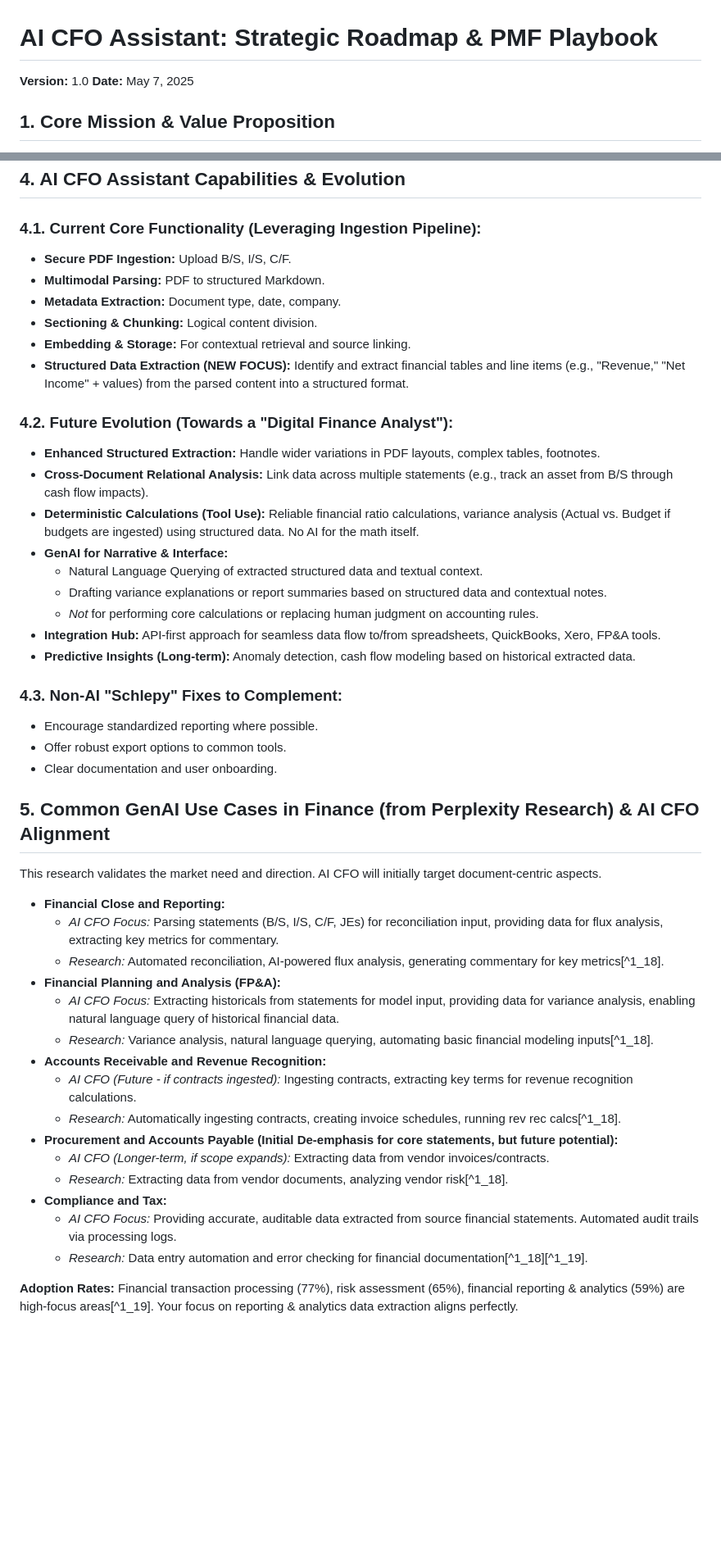
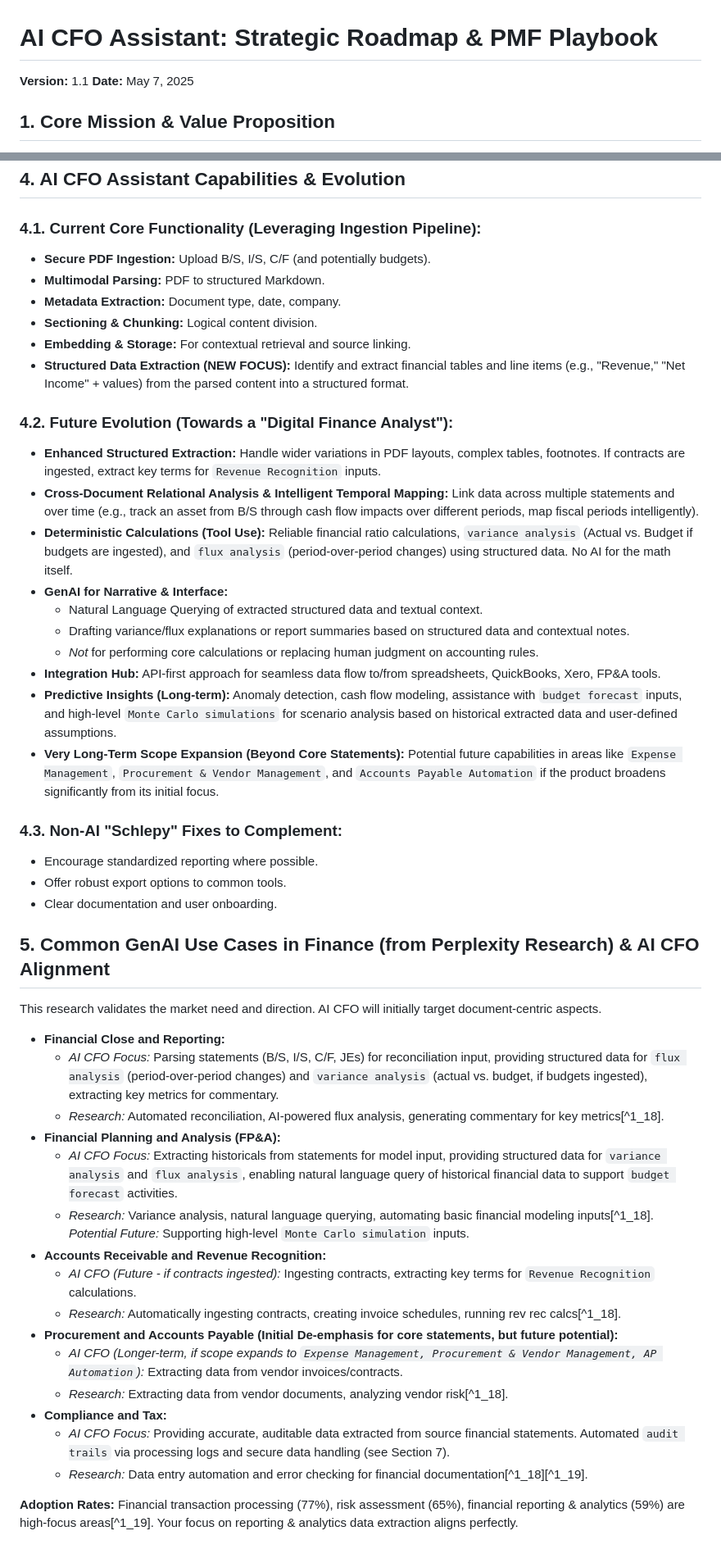
Before and after one commit to BryanTheLai/StackRAG-Backend, a Markdown page: docs/pmf.md, 2 parts joined by grey strips. Shown: that part at 82% size. Drawn GitHub-style; blank space fills up the shorter version.

```diff
--- a/docs/pmf.md
+++ b/docs/pmf.md
@@ -1,6 +1,6 @@
 # AI CFO Assistant: Strategic Roadmap & PMF Playbook
 
-**Version:** 1.0
+**Version:** 1.1
 **Date:** May 7, 2025
 
 ## 1. Core Mission & Value Proposition
@@ -80,7 +81,7 @@ PMF is the paramount goal. It will be achieved by relentlessly solving a specifi
 
 ### 4.1. Current Core Functionality (Leveraging Ingestion Pipeline):
 
-*   **Secure PDF Ingestion:** Upload B/S, I/S, C/F.
+*   **Secure PDF Ingestion:** Upload B/S, I/S, C/F (and potentially budgets).
 *   **Multimodal Parsing:** PDF to structured Markdown.
 *   **Metadata Extraction:** Document type, date, company.
 *   **Sectioning & Chunking:** Logical content division.
@@ -89,15 +90,16 @@ PMF is the paramount goal. It will be achieved by relentlessly solving a specifi
 
 ### 4.2. Future Evolution (Towards a "Digital Finance Analyst"):
 
-*   **Enhanced Structured Extraction:** Handle wider variations in PDF layouts, complex tables, footnotes.
-*   **Cross-Document Relational Analysis:** Link data across multiple statements (e.g., track an asset from B/S through cash flow impacts).
-*   **Deterministic Calculations (Tool Use):** Reliable financial ratio calculations, variance analysis (Actual vs. Budget if budgets are ingested) using structured data. No AI for the math itself.
+*   **Enhanced Structured Extraction:** Handle wider variations in PDF layouts, complex tables, footnotes. If contracts are ingested, extract key terms for `Revenue Recognition` inputs.
+*   **Cross-Document Relational Analysis & Intelligent Temporal Mapping:** Link data across multiple statements and over time (e.g., track an asset from B/S through cash flow impacts over different periods, map fiscal periods intelligently).
+*   **Deterministic Calculations (Tool Use):** Reliable financial ratio calculations, `variance analysis` (Actual vs. Budget if budgets are ingested), and `flux analysis` (period-over-period changes) using structured data. No AI for the math itself.
 *   **GenAI for Narrative & Interface:**
     *   Natural Language Querying of extracted structured data and textual context.
-    *   Drafting variance explanations or report summaries based on structured data and contextual notes.
+    *   Drafting variance/flux explanations or report summaries based on structured data and contextual notes.
     *   *Not* for performing core calculations or replacing human judgment on accounting rules.
 *   **Integration Hub:** API-first approach for seamless data flow to/from spreadsheets, QuickBooks, Xero, FP&A tools.
-*   **Predictive Insights (Long-term):** Anomaly detection, cash flow modeling based on historical extracted data.
+*   **Predictive Insights (Long-term):** Anomaly detection, cash flow modeling, assistance with `budget forecast` inputs, and high-level `Monte Carlo simulations` for scenario analysis based on historical extracted data and user-defined assumptions.
+*   **Very Long-Term Scope Expansion (Beyond Core Statements):** Potential future capabilities in areas like `Expense Management`, `Procurement & Vendor Management`, and `Accounts Payable Automation` if the product broadens significantly from its initial focus.
 
 ### 4.3. Non-AI "Schlepy" Fixes to Complement:
 
@@ -110,19 +112,19 @@ PMF is the paramount goal. It will be achieved by relentlessly solving a specifi
 This research validates the market need and direction. AI CFO will initially target document-centric aspects.
 
 *   **Financial Close and Reporting:**
-    *   *AI CFO Focus:* Parsing statements (B/S, I/S, C/F, JEs) for reconciliation input, providing data for flux analysis, extracting key metrics for commentary.
+    *   *AI CFO Focus:* Parsing statements (B/S, I/S, C/F, JEs) for reconciliation input, providing structured data for `flux analysis` (period-over-period changes) and `variance analysis` (actual vs. budget, if budgets ingested), extracting key metrics for commentary.
     *   *Research:* Automated reconciliation, AI-powered flux analysis, generating commentary for key metrics[^1_18].
 *   **Financial Planning and Analysis (FP&A):**
-    *   *AI CFO Focus:* Extracting historicals from statements for model input, providing data for variance analysis, enabling natural language query of historical financial data.
-    *   *Research:* Variance analysis, natural language querying, automating basic financial modeling inputs[^1_18].
+    *   *AI CFO Focus:* Extracting historicals from statements for model input, providing structured data for `variance analysis` and `flux analysis`, enabling natural language query of historical financial data to support `budget forecast` activities.
+    *   *Research:* Variance analysis, natural language querying, automating basic financial modeling inputs[^1_18]. *Potential Future:* Supporting high-level `Monte Carlo simulation` inputs.
 *   **Accounts Receivable and Revenue Recognition:**
-    *   *AI CFO (Future - if contracts ingested):* Ingesting contracts, extracting key terms for revenue recognition calculations.
+    *   *AI CFO (Future - if contracts ingested):* Ingesting contracts, extracting key terms for `Revenue Recognition` calculations.
     *   *Research:* Automatically ingesting contracts, creating invoice schedules, running rev rec calcs[^1_18].
 *   **Procurement and Accounts Payable (Initial De-emphasis for core statements, but future potential):**
-    *   *AI CFO (Longer-term, if scope expands):* Extracting data from vendor invoices/contracts.
+    *   *AI CFO (Longer-term, if scope expands to `Expense Management, Procurement & Vendor Management, AP Automation`):* Extracting data from vendor invoices/contracts.
     *   *Research:* Extracting data from vendor documents, analyzing vendor risk[^1_18].
 *   **Compliance and Tax:**
-    *   *AI CFO Focus:* Providing accurate, auditable data extracted from source financial statements. Automated audit trails via processing logs.
+    *   *AI CFO Focus:* Providing accurate, auditable data extracted from source financial statements. Automated `audit trails` via processing logs and secure data handling (see Section 7).
     *   *Research:* Data entry automation and error checking for financial documentation[^1_18][^1_19].
 
 **Adoption Rates:** Financial transaction processing (77%), risk assessment (65%), financial reporting & analytics (59%) are high-focus areas[^1_19]. Your focus on reporting & analytics data extraction aligns perfectly.
```
Also changed, not shown: other parts of docs/pmf.md (+4 -2 lines).
